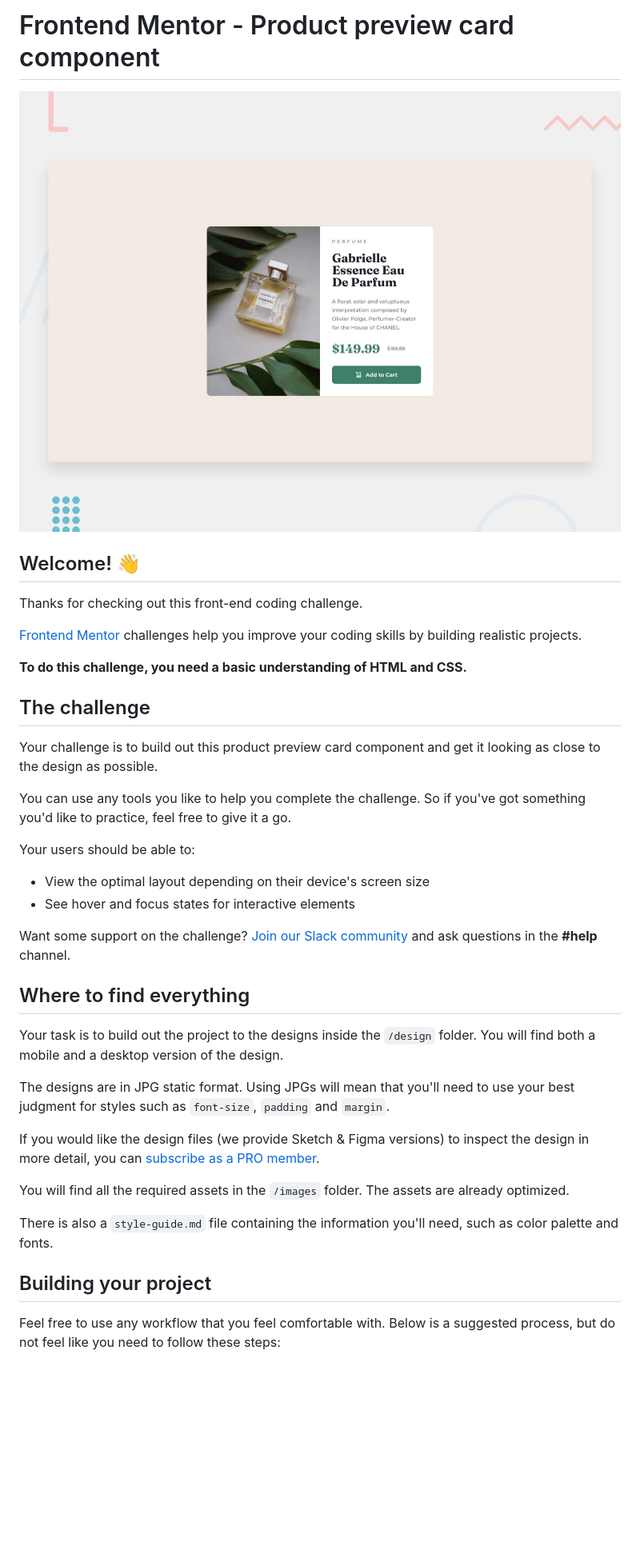
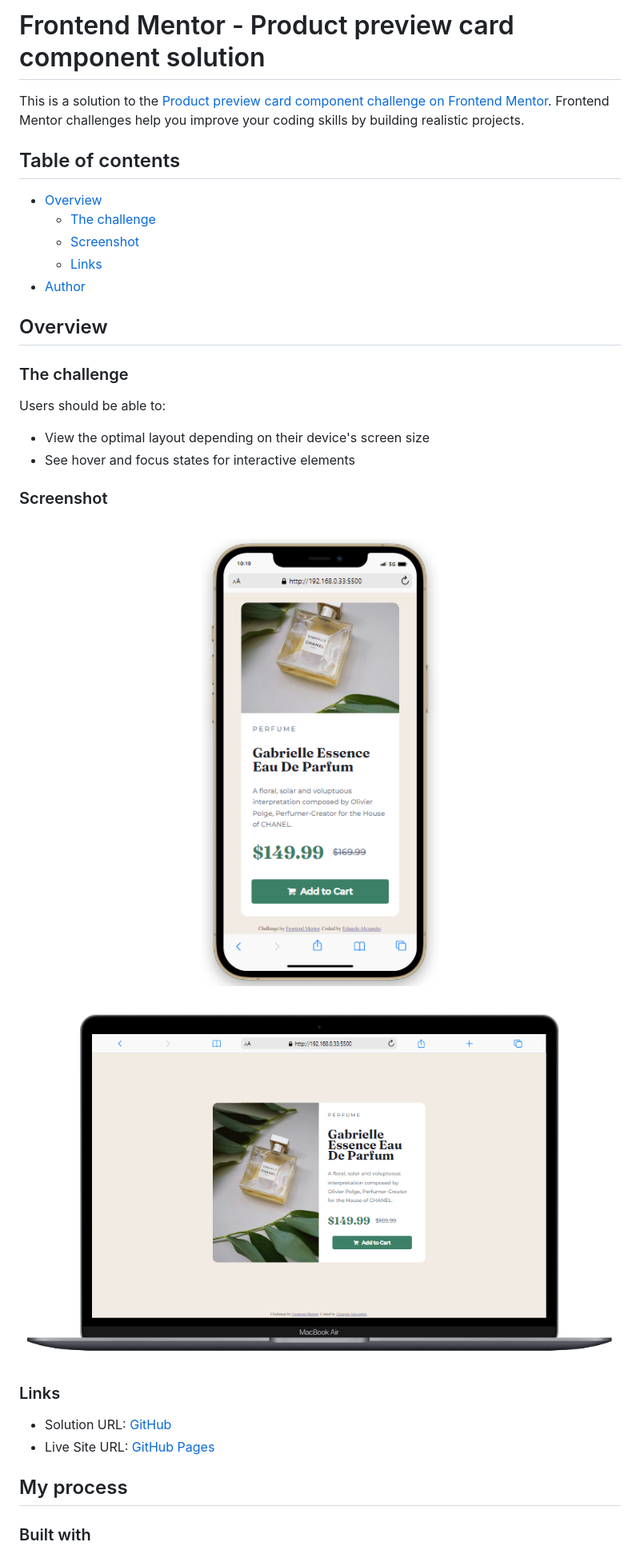
Before and after one commit to DuAlexandre/product-preview-card-component-frontend-mentor, a Markdown page: README.md, the part around the change printed below. Shown: that part at 80% size. Rendered like a GitHub page; pictures changed too: prints/print1.png (added), prints/print2.png (added); blank space fills up the shorter version.

Commit message:
:books: Atualiza README

```diff
--- a/README.md
+++ b/README.md
@@ -1,41 +1,40 @@
-# Frontend Mentor - Product preview card component
+# Frontend Mentor - Product preview card component solution
 
-![Design preview for the Product preview card component coding challenge](./design/desktop-preview.jpg)
+This is a solution to the [Product preview card component challenge on Frontend Mentor](https://www.frontendmentor.io/challenges/product-preview-card-component-GO7UmttRfa). Frontend Mentor challenges help you improve your coding skills by building realistic projects.
 
-## Welcome! 👋
+## Table of contents
 
-Thanks for checking out this front-end coding challenge.
+- [Overview](#overview)
+  - [The challenge](#the-challenge)
+  - [Screenshot](#screenshot)
+  - [Links](#links)
+- [Author](#author)
 
-[Frontend Mentor](https://www.frontendmentor.io) challenges help you improve your coding skills by building realistic projects.
+## Overview
 
-**To do this challenge, you need a basic understanding of HTML and CSS.**
+### The challenge
 
-## The challenge
-
-Your challenge is to build out this product preview card component and get it looking as close to the design as possible.
-
-You can use any tools you like to help you complete the challenge. So if you've got something you'd like to practice, feel free to give it a go.
-
-Your users should be able to:
+Users should be able to:
 
 - View the optimal layout depending on their device's screen size
 - See hover and focus states for interactive elements
 
-Want some support on the challenge? [Join our Slack community](https://www.frontendmentor.io/slack) and ask questions in the **#help** channel.
+### Screenshot
 
-## Where to find everything
+<br>
 
-Your task is to build out the project to the designs inside the `/design` folder. You will find both a mobile and a desktop version of the design.
+<center><img src="./prints/print1.png" ></center>
 
-The designs are in JPG static format. Using JPGs will mean that you'll need to use your best judgment for styles such as `font-size`, `padding` and `margin`.
+<br>
 
-If you would like the design files (we provide Sketch & Figma versions) to inspect the design in more detail, you can [subscribe as a PRO member](https://www.frontendmentor.io/pro).
+<center><img src="./prints/print2.png" ></center>
 
-You will find all the required assets in the `/images` folder. The assets are already optimized.
+### Links
 
-There is also a `style-guide.md` file containing the information you'll need, such as color palette and fonts.
+- Solution URL: [GitHub](https://github.com/DuAlexandre/product-preview-card-component-frontend-mentor)
+- Live Site URL: [GitHub Pages](https://dualexandre.github.io/product-preview-card-component-frontend-mentor/)
 
-## Building your project
+## My process
 
-Feel free to use any workflow that you feel comfortable with. Below is a suggested process, but do not feel like you need to follow these steps:
+### Built with
 
```
Also changed, not shown: other parts of README.md (+7 -49 lines), README-template.md (deleted, +0 -111 lines).
